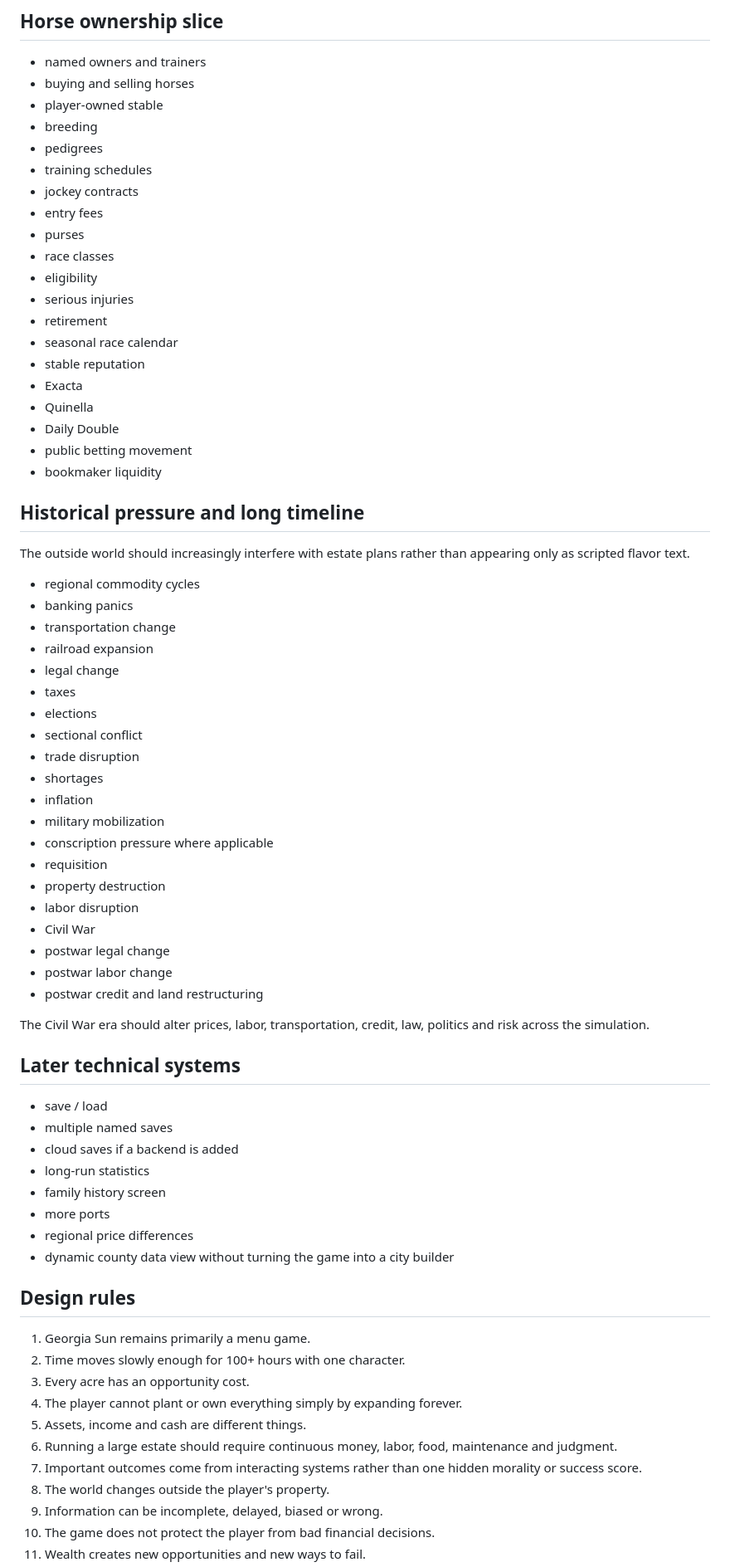
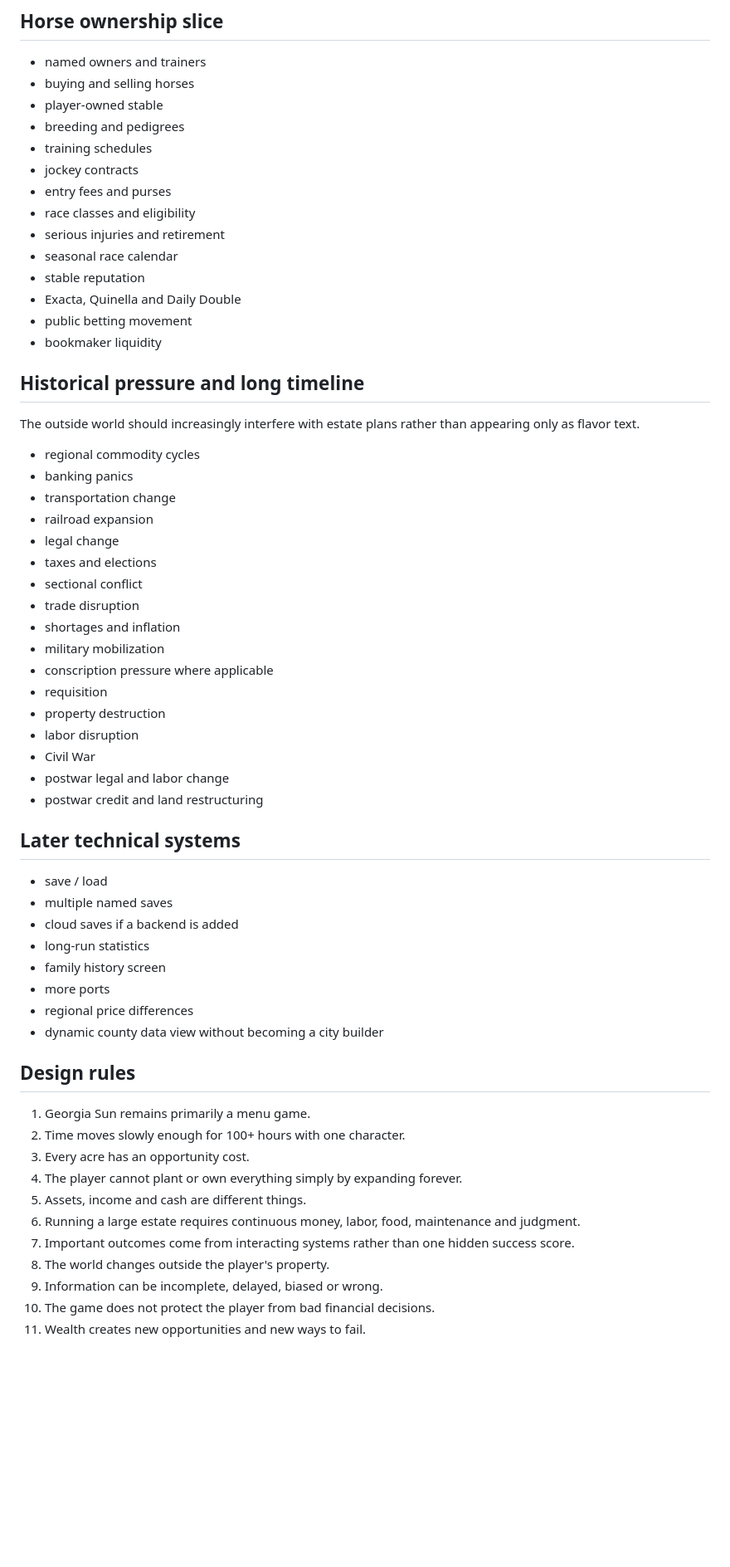
Before and after one commit to dereksparks1982/georgiasun, a Markdown page: ROADMAP.md, the part around one of its changes. Shown at 83% size. GitHub-like rendering; blank space fills up the shorter version.

```diff
--- a/ROADMAP.md
+++ b/ROADMAP.md
@@ -350,50 +297,39 @@ Player actions:
 - named owners and trainers
 - buying and selling horses
 - player-owned stable
-- breeding
-- pedigrees
+- breeding and pedigrees
 - training schedules
 - jockey contracts
-- entry fees
-- purses
-- race classes
-- eligibility
-- serious injuries
-- retirement
+- entry fees and purses
+- race classes and eligibility
+- serious injuries and retirement
 - seasonal race calendar
 - stable reputation
-- Exacta
-- Quinella
-- Daily Double
+- Exacta, Quinella and Daily Double
 - public betting movement
 - bookmaker liquidity
 
 ## Historical pressure and long timeline
 
-The outside world should increasingly interfere with estate plans rather than appearing only as scripted flavor text.
+The outside world should increasingly interfere with estate plans rather than appearing only as flavor text.
 
 - regional commodity cycles
 - banking panics
 - transportation change
 - railroad expansion
 - legal change
-- taxes
-- elections
+- taxes and elections
 - sectional conflict
 - trade disruption
-- shortages
-- inflation
+- shortages and inflation
 - military mobilization
 - conscription pressure where applicable
 - requisition
 - property destruction
 - labor disruption
 - Civil War
-- postwar legal change
-- postwar labor change
+- postwar legal and labor change
 - postwar credit and land restructuring
-
-The Civil War era should alter prices, labor, transportation, credit, law, politics and risk across the simulation.
 
 ## Later technical systems
 
@@ -404,7 +340,7 @@ The Civil War era should alter prices, labor, transportation, credit, law, polit
 - family history screen
 - more ports
 - regional price differences
-- dynamic county data view without turning the game into a city builder
+- dynamic county data view without becoming a city builder
 
 ## Design rules
 
@@ -413,8 +349,8 @@ The Civil War era should alter prices, labor, transportation, credit, law, polit
 3. Every acre has an opportunity cost.
 4. The player cannot plant or own everything simply by expanding forever.
 5. Assets, income and cash are different things.
-6. Running a large estate should require continuous money, labor, food, maintenance and judgment.
-7. Important outcomes come from interacting systems rather than one hidden morality or success score.
+6. Running a large estate requires continuous money, labor, food, maintenance and judgment.
+7. Important outcomes come from interacting systems rather than one hidden success score.
 8. The world changes outside the player's property.
 9. Information can be incomplete, delayed, biased or wrong.
 10. The game does not protect the player from bad financial decisions.
```
Also changed, not shown: other parts of ROADMAP.md (+67 -120 lines).
